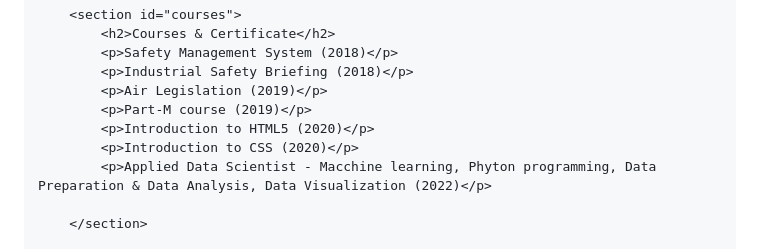
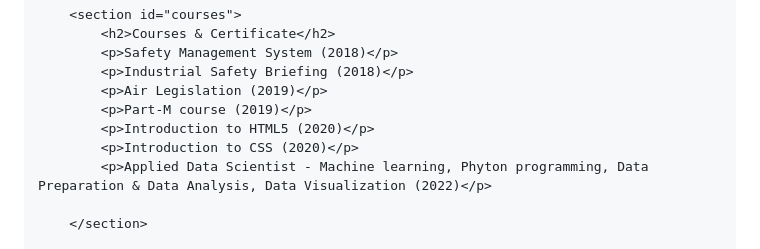
Before and after one commit to zuhaidihilmi/zuhaidihilmi, a Markdown page: README.md, the part around the change. Drawn GitHub-style.

```diff
--- a/README.md
+++ b/README.md
@@ -267,7 +267,7 @@
             <p>Part-M course (2019)</p>
             <p>Introduction to HTML5 (2020)</p>
             <p>Introduction to CSS (2020)</p>
-            <p>Applied Data Scientist - Macchine learning, Phyton programming, Data Preparation & Data Analysis, Data Visualization (2022)</p>
+            <p>Applied Data Scientist - Machine learning, Phyton programming, Data Preparation & Data Analysis, Data Visualization (2022)</p>
 
         </section>
 
```
